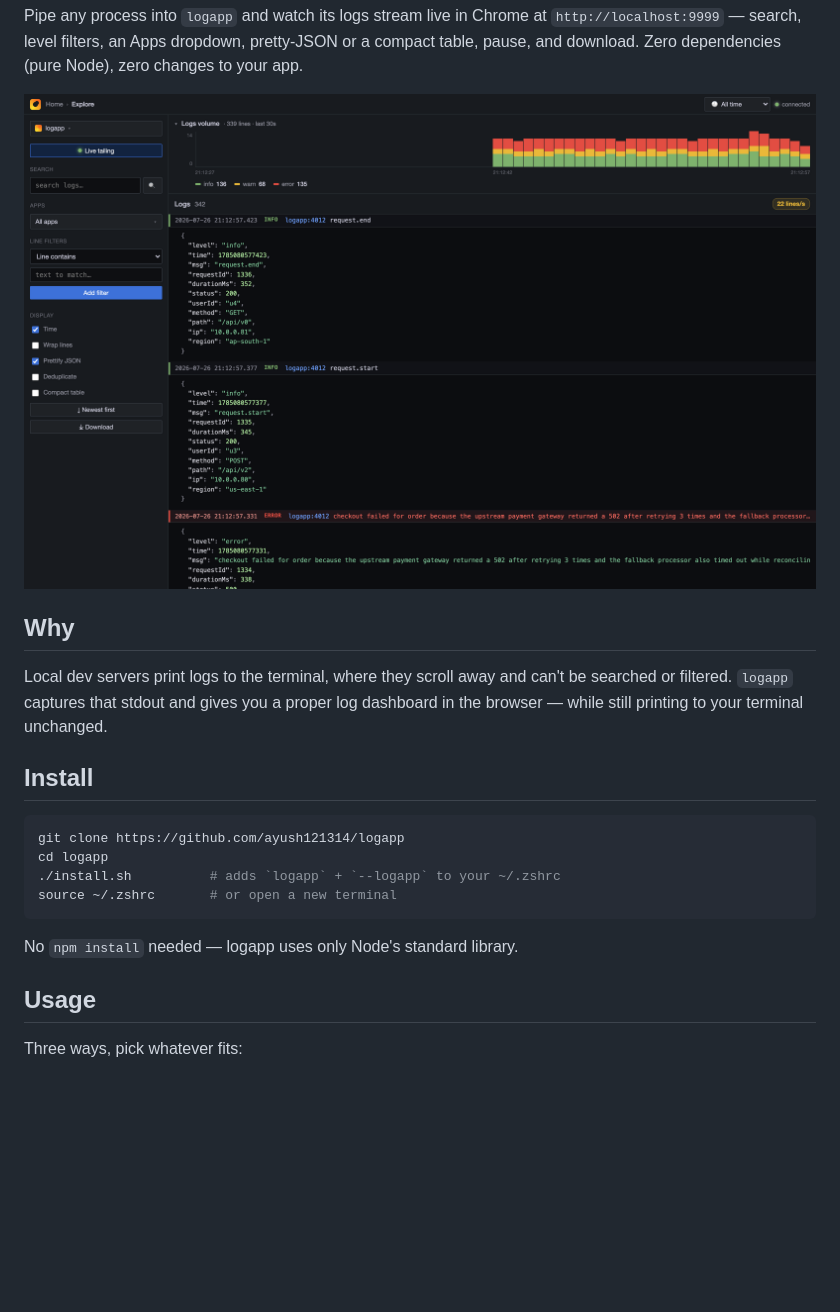
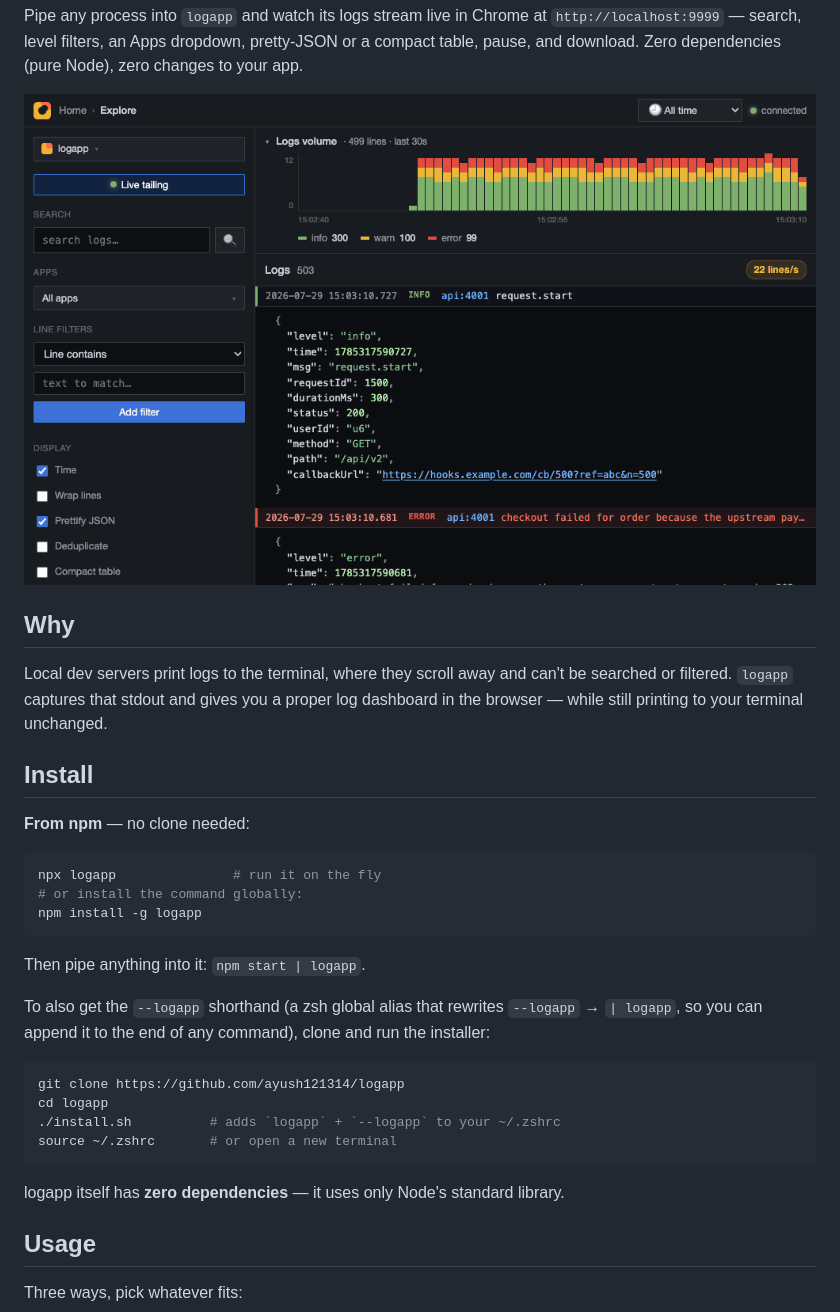
Before and after one commit to ayush121314/LOGGER_UI, a Markdown page: README.md, the part around the change printed below. Rendered like a GitHub page; pictures changed too: docs/demo.gif (added); blank space fills up the shorter version.

Commit message:
Prep npm publish + add animated demo GIF to README
- README: lead with an animated demo GIF (docs/demo.gif) showing live streaming,
  search highlight and the compact table; add npm version + downloads badges and
  an 'install from npm (npx logapp)' section.
- Package is publish-ready (npm pack: 31.7 kB — bin/ + lib/ + public + install.sh
  + LICENSE + README; no test/doc junk). 'logapp' is unclaimed on npm.
  Run 'npm login && npm publish' to ship it.

````diff
--- a/README.md
+++ b/README.md
@@ -14,7 +16,7 @@ Pipe any process into `logapp` and watch its logs stream live in Chrome at
 `http://localhost:9999` — search, level filters, an Apps dropdown, pretty-JSON or a
 compact table, pause, and download. Zero dependencies (pure Node), zero changes to your app.
 
-![logapp UI](docs/screenshot.png)
+![logapp — live Grafana-style log viewer](docs/demo.gif)
 
 ## Why
 
@@ -24,6 +26,18 @@ dashboard in the browser — while still printing to your terminal unchanged.
 
 ## Install
 
+**From npm** — no clone needed:
+
+```bash
+npx logapp               # run it on the fly
+# or install the command globally:
+npm install -g logapp
+```
+
+Then pipe anything into it: `npm start | logapp`.
+
+To also get the `--logapp` shorthand (a zsh global alias that rewrites `--logapp` → `| logapp`, so you can append it to the end of any command), clone and run the installer:
+
 ```bash
 git clone https://github.com/ayush121314/logapp
 cd logapp
@@ -31,7 +45,7 @@ cd logapp
 source ~/.zshrc       # or open a new terminal
 ```
 
-No `npm install` needed — logapp uses only Node's standard library.
+logapp itself has **zero dependencies** — it uses only Node's standard library.
 
 ## Usage
 
````
Also changed, not shown: other parts of README.md (+2 -0 lines).
